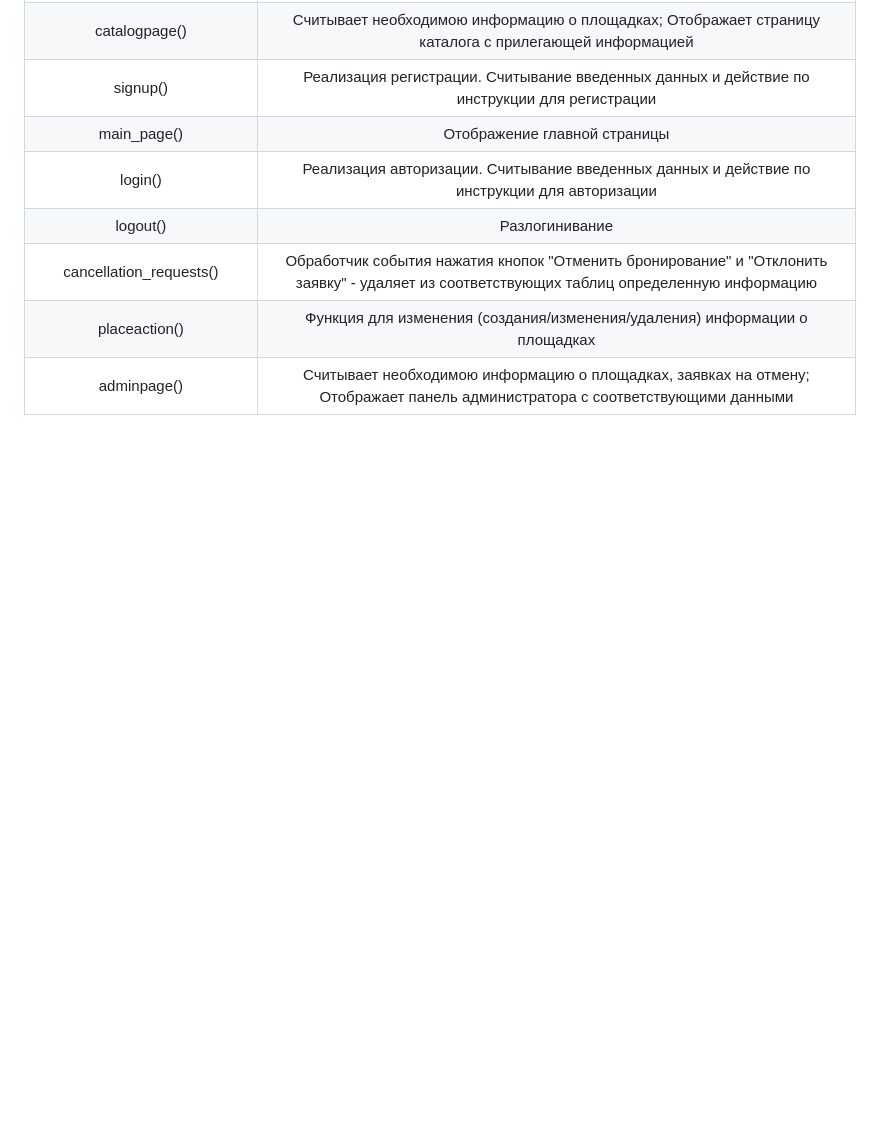
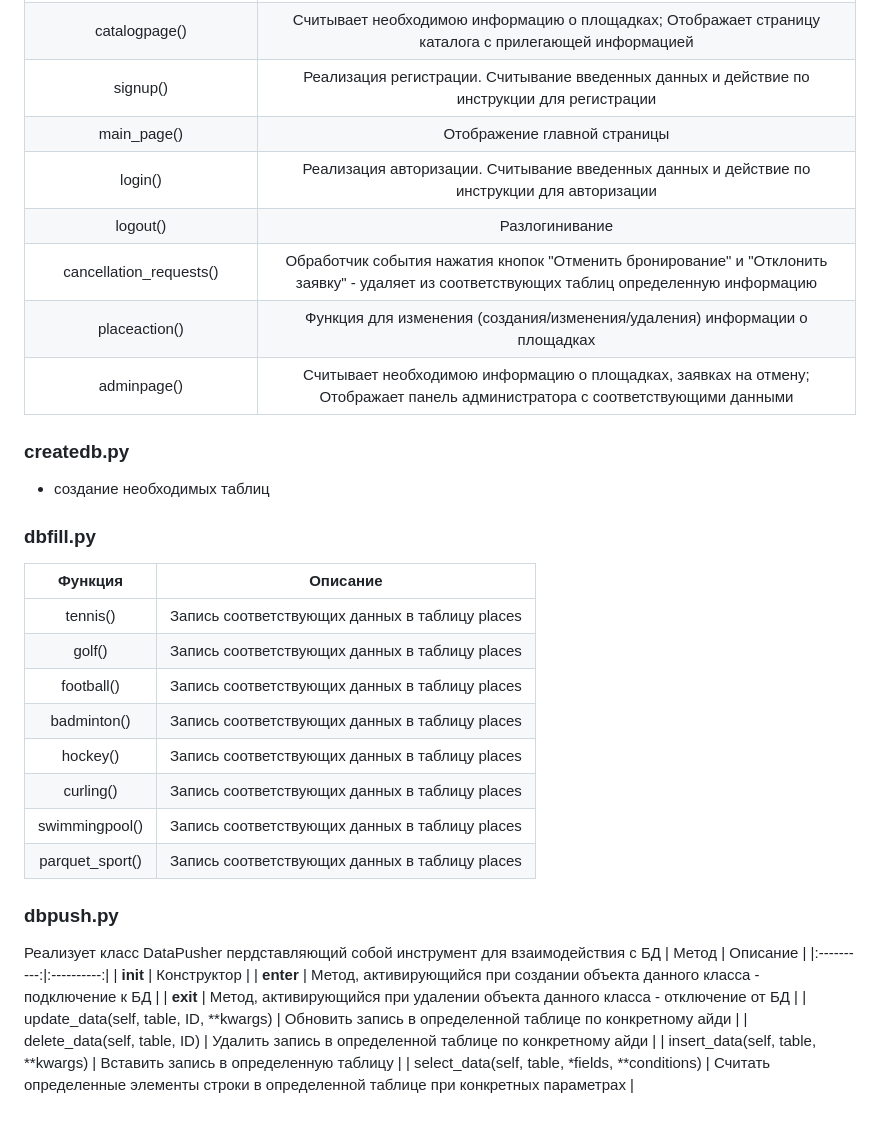
Before and after one commit to iseq1/SportReserve, a Markdown page: Documentation/Development Information/Knowledge base.md, the part around the change. Rendered like a GitHub page; blank space fills up the shorter version.

```diff
--- a/Documentation/Development Information/Knowledge base.md
+++ b/Documentation/Development Information/Knowledge base.md
@@ -99,3 +99,30 @@
 | cancellation_requests() | Обработчик события нажатия кнопок "Отменить бронирование" и "Отклонить заявку" - удаляет из соответствующих таблиц определенную информацию |
 | placeaction() | Функция для изменения (создания/изменения/удаления) информации о площадках |
 | adminpage() | Считывает необходимою информацию о площадках, заявках на отмену; Отображает панель администратора с соответствующими данными |
+
+### createdb.py
+- создание необходимых таблиц
+
+### dbfill.py
+| Функция | Описание |
+|:----------:|:----------:|
+| tennis() | Запись соответствующих данных в таблицу places |
+| golf() | Запись соответствующих данных в таблицу places |
+| football() | Запись соответствующих данных в таблицу places |
+| badminton() | Запись соответствующих данных в таблицу places |
+| hockey() | Запись соответствующих данных в таблицу places |
+| curling() | Запись соответствующих данных в таблицу places |
+| swimmingpool() | Запись соответствующих данных в таблицу places |
+| parquet_sport() | Запись соответствующих данных в таблицу places |
+
+### dbpush.py
+Реализует класс DataPusher пердставляющий собой инструмент для взаимодействия с БД
+| Метод | Описание |
+|:----------:|:----------:|
+| __init__ | Конструктор |
+| __enter__ | Метод, активирующийся при создании объекта данного класса - подключение к БД |
+| __exit__ | Метод, активирующийся при удалении объекта данного класса - отключение от БД |
+| update_data(self, table, ID, **kwargs) | Обновить запись в определенной таблице по конкретному айди |
+| delete_data(self, table, ID) | Удалить запись в определенной таблице по конкретному айди |
+| insert_data(self, table, **kwargs) | Вставить запись в определенную таблицу |
+| select_data(self, table, *fields, **conditions) | Считать определенные элементы строки в определенной таблице при конкретных параметрах |
```
